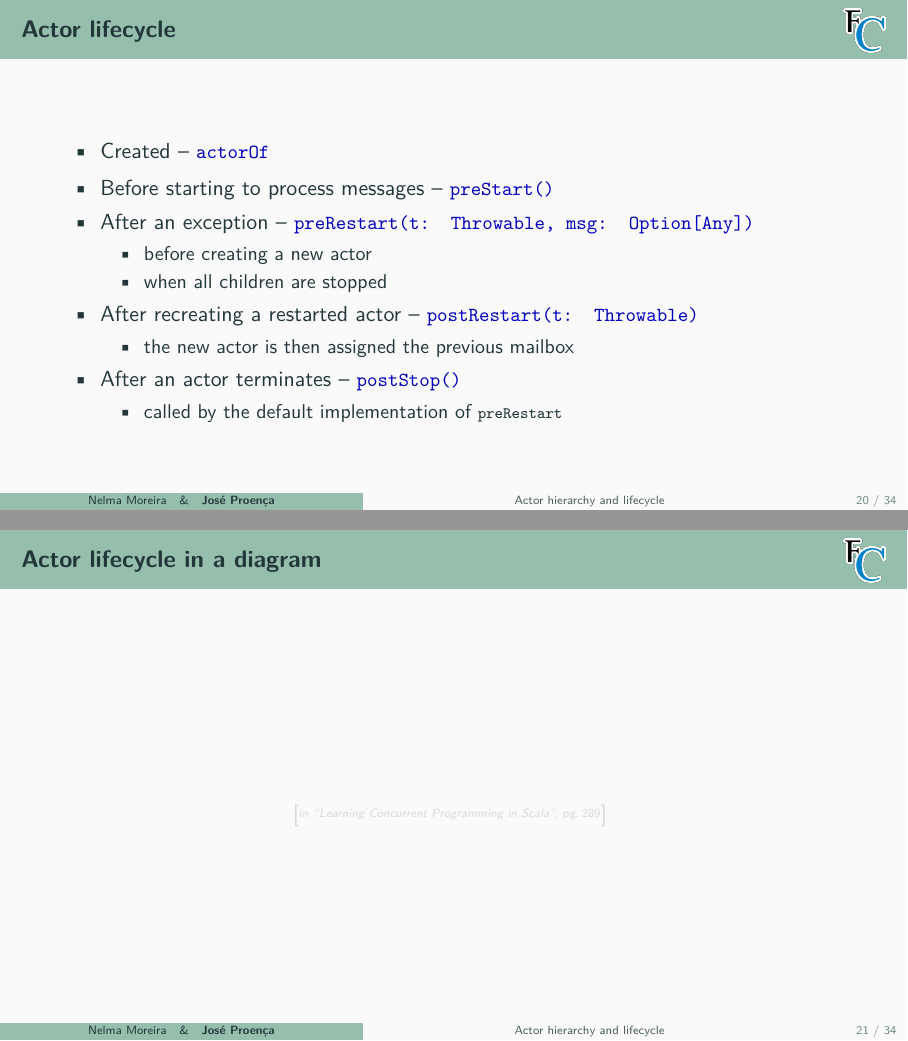
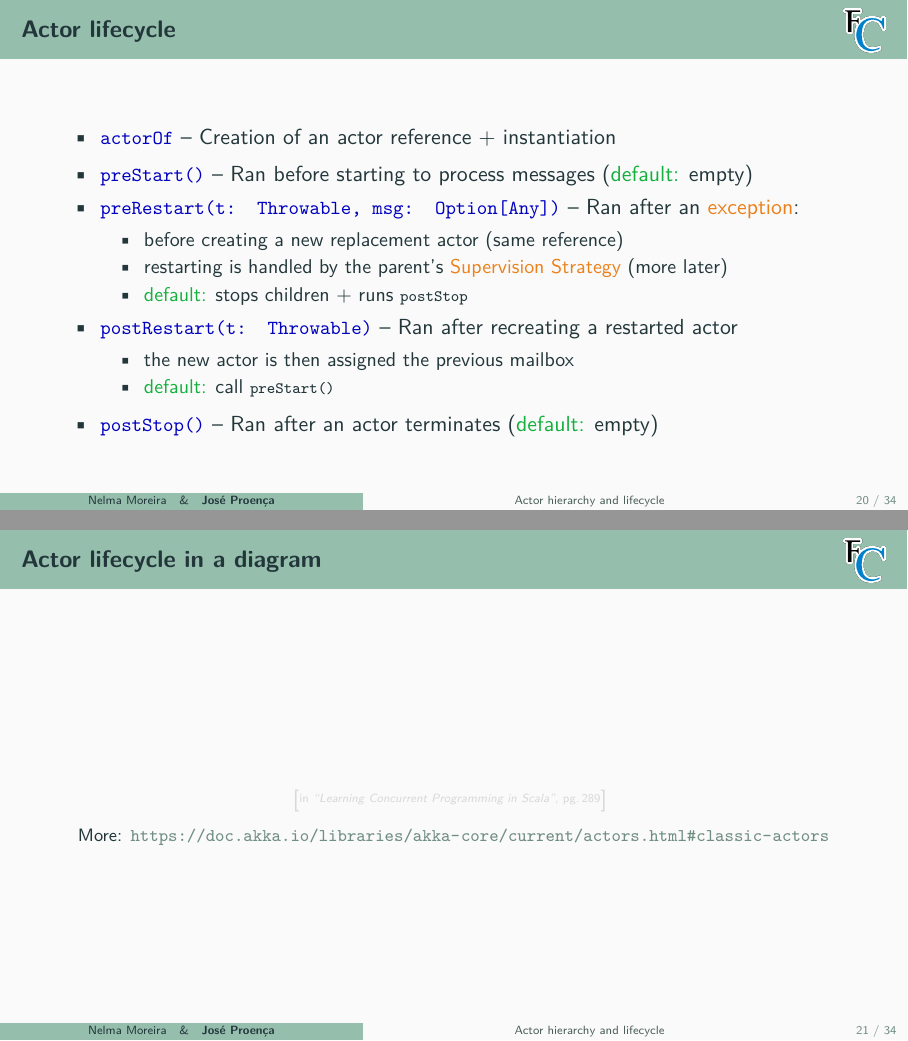
Before and after one commit to FM-DCC/cp2425, LaTeX slides (slides/5-actors.tex): pages 30 and 31 of 54, joined at a grey line. Compiled offline with pdfLaTeX.

Commit message:
actor tweaks

```diff
--- a/slides/5-actors.tex
+++ b/slides/5-actors.tex
@@ -567,27 +571,48 @@ checker ! "/user/checker2" // logs that no actors were found
 \begin{frame}\frametitle{Actor lifecycle}
 
 \begin{itemize}
-  \item Created -- \cod{actorOf}
-  \item Before starting to process messages -- \cod{preStart()}
-  \item After an exception -- \cod{preRestart(t: Throwable, msg: Option[Any])}
+  \item \cod{actorOf} -- Creation of an actor reference + instantiation
+  \item \cod{preStart()} -- Ran before starting to process messages (\structure{default:} empty)
+  \item \cod{preRestart(t: Throwable, msg: Option[Any])} -- Ran after an \alert{exception}:
     \begin{itemize}
-      \item before creating a new actor
-      \item when all children are stopped
+      \item before creating a new replacement actor (same reference)
+      \item restarting is handled by the parent's \alert{Supervision Strategy} (more later)
+      % \item when all children are stopped
+      \item \structure{default:} stops children + runs \code{postStop}
     \end{itemize}
-  \item After recreating a restarted actor -- \cod{postRestart(t: Throwable)}
+  \item \cod{postRestart(t: Throwable)} -- Ran after recreating a restarted actor
     \begin{itemize}
       \item the new actor is then assigned the previous mailbox
+      \item \structure{default:} call \code{preStart()}
     \end{itemize}
-  \item After an actor terminates -- \cod{postStop()}
-    \begin{itemize}
-      \item called by the default implementation of \code{preRestart}
-    \end{itemize}
+  \item \cod{postStop()} -- Ran after an actor terminates (\structure{default:} empty)
 \end{itemize}
 \end{frame}
+
+% \begin{itemize}
+%   \item Created -- \cod{actorOf}
+%   \item Before starting to process messages -- \cod{preStart()}
+%   \item After an exception -- \cod{preRestart(t: Throwable, msg: Option[Any])}
+%     \begin{itemize}
+%       \item before creating a new actor
+%       \item when all children are stopped
+%     \end{itemize}
+%   \item After recreating a restarted actor -- \cod{postRestart(t: Throwable)}
+%     \begin{itemize}
+%       \item the new actor is then assigned the previous mailbox
+%     \end{itemize}
+%   \item After an actor terminates -- \cod{postStop()}
+%     \begin{itemize}
+%       \item called by the default implementation of \code{preRestart}
+%     \end{itemize}
+% \end{itemize}
+% \end{frame}
 
 \begin{frame}\frametitle{Actor lifecycle in a diagram}
   \centering
   \fromBookW[scale=0.9]{289}{35mm}{130mm}
+
+  {\footnotesize More: \url{https://doc.akka.io/libraries/akka-core/current/actors.html\#classic-actors}}
 \end{frame}
 
 
```
Also changed, not shown: slides/4-concblocks.tex (+1 -1 lines), slides/4-concblocks.pdf, slides/5-actors.tex (10 more changed lines), 1 other file.
